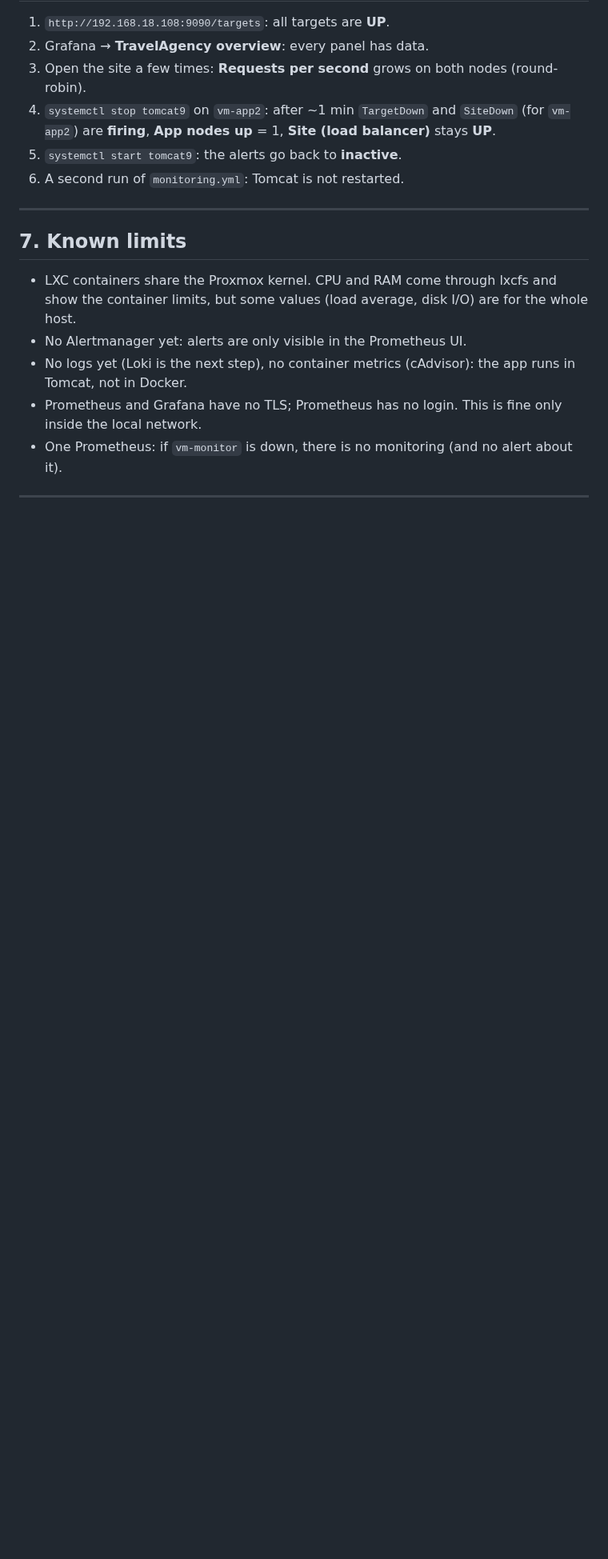
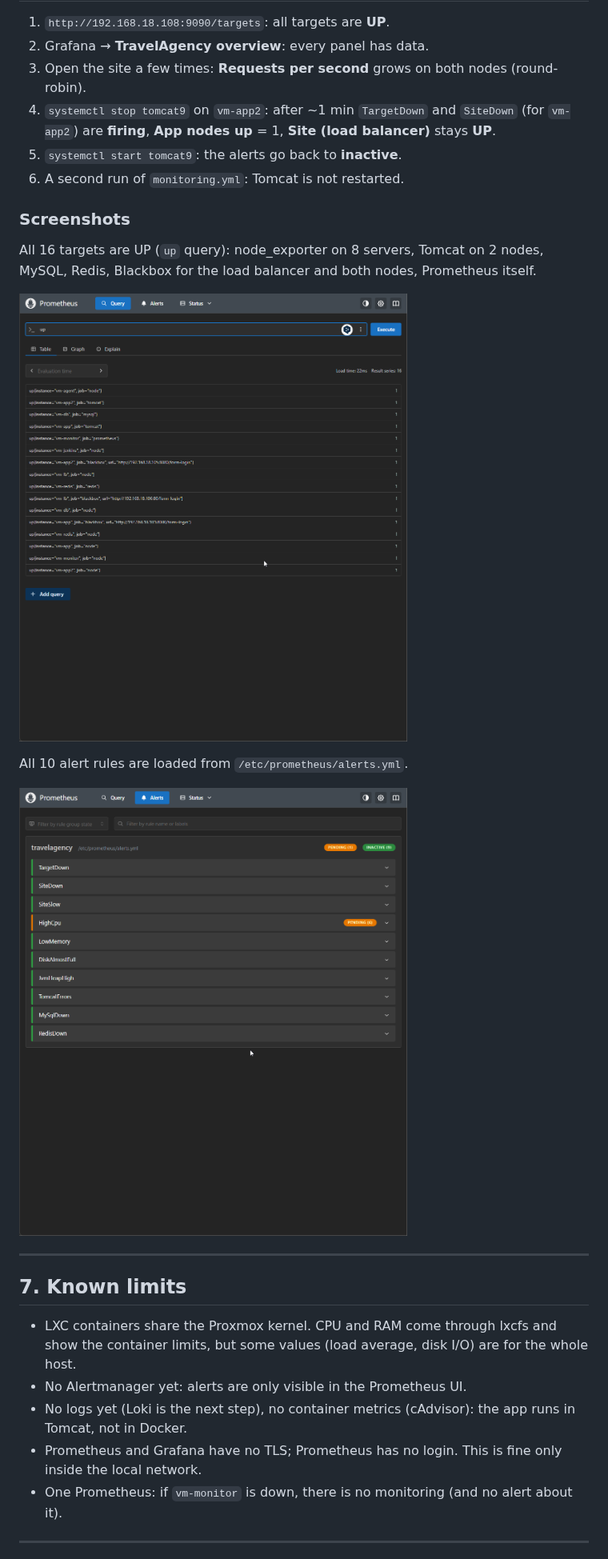
Before and after one commit to nazariybu/travelagency, a Markdown page: monitoring/REPORT.md, the part around one of its changes. Shown at 80% size. Drawn GitHub-style; pictures changed too: monitoring/images/prometheus-alerts.png (added), monitoring/images/prometheus-targets-up.png (added); blank space fills up the shorter version.

Commit message:
monitoring: report status and screenshots
Co-Authored-By: Claude Opus 5.5 <noreply@anthropic.com>
Claude-Session: https://claude.ai/code/session_01HMxk6egREuBfD1t1gjUxcU

```diff
--- a/monitoring/REPORT.md
+++ b/monitoring/REPORT.md
@@ -87,6 +87,17 @@ flowchart LR
 5. `systemctl start tomcat9`: the alerts go back to **inactive**.
 6. A second run of `monitoring.yml`: Tomcat is not restarted.
 
+### Screenshots
+
+All 16 targets are UP (`up` query): node_exporter on 8 servers, Tomcat on 2 nodes,
+MySQL, Redis, Blackbox for the load balancer and both nodes, Prometheus itself.
+
+![Prometheus: all targets UP](images/prometheus-targets-up.png)
+
+All 10 alert rules are loaded from `/etc/prometheus/alerts.yml`.
+
+![Prometheus: alert rules](images/prometheus-alerts.png)
+
 ---
 
 ## 7. Known limits
```
Also changed, not shown: other parts of monitoring/REPORT.md (+6 -6 lines).
